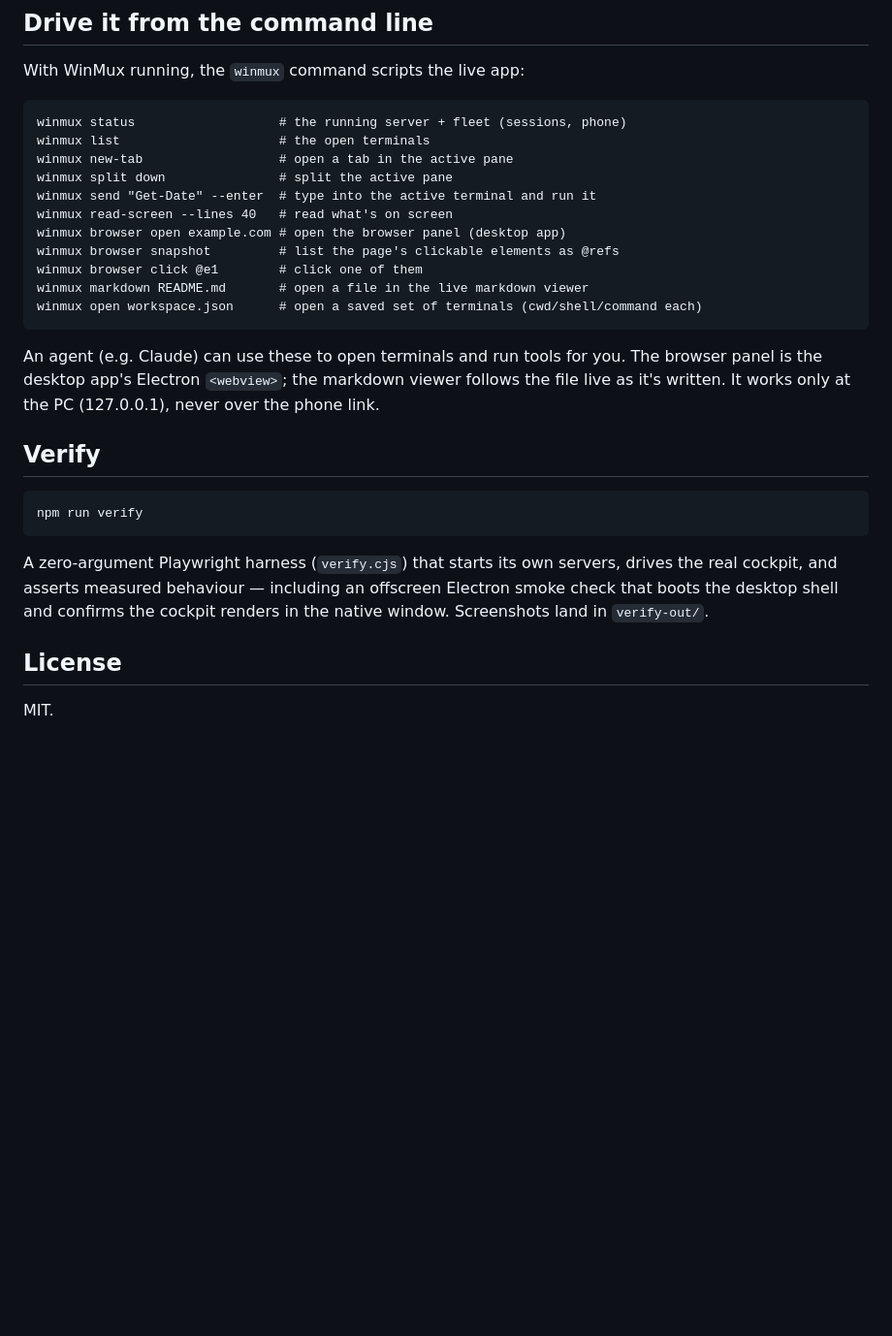
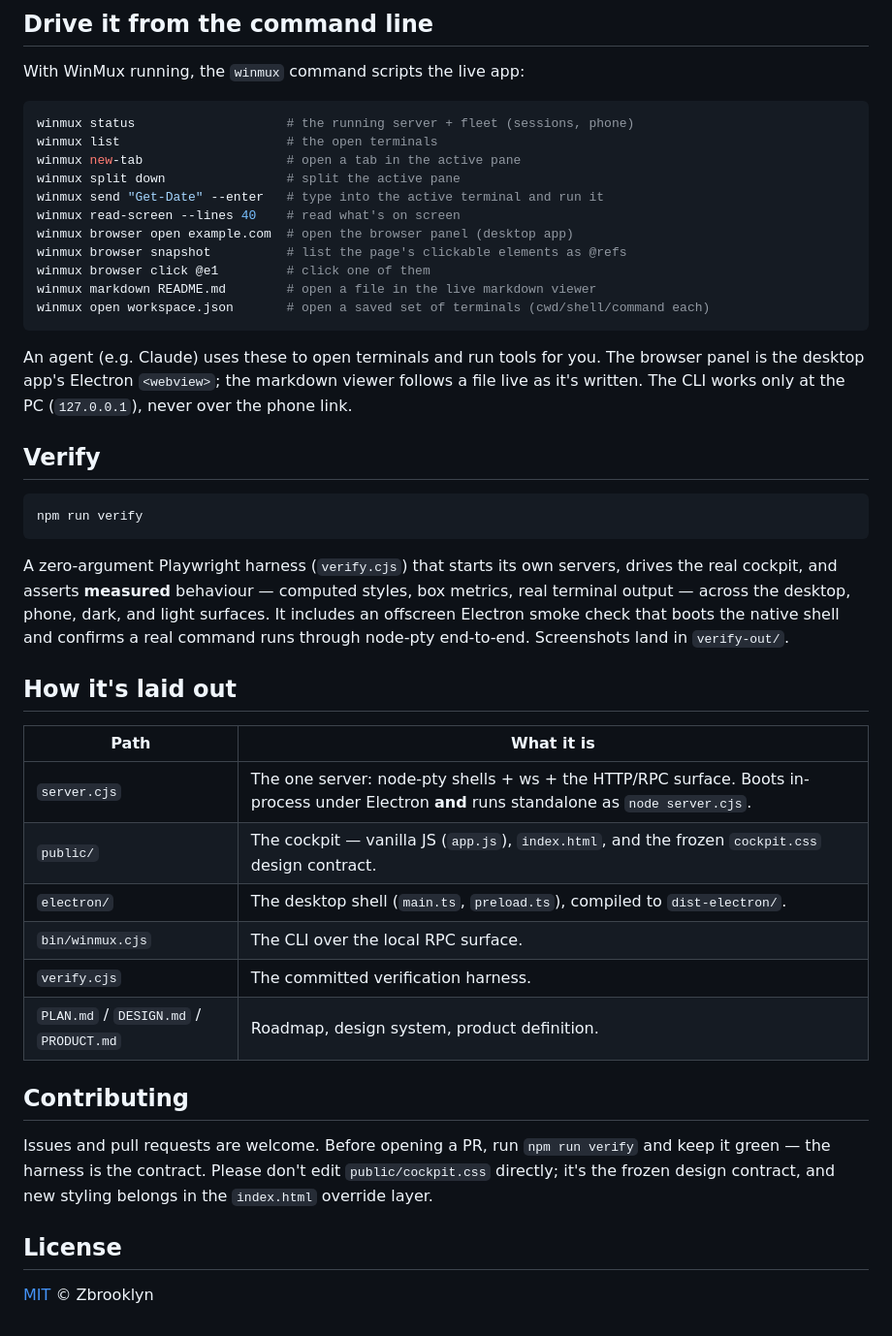
Before and after one commit to Zbrooklyn/winmux, a Markdown page: README.md, the part around one of its changes. Shown at 97% size. Rendered like a GitHub page; blank space fills up the shorter version.

````diff
--- a/README.md
+++ b/README.md
@@ -33,32 +86,53 @@ Settings → Phone to get a Tailscale link + QR for your phone.
 
 With WinMux running, the `winmux` command scripts the live app:
 
-    winmux status                   # the running server + fleet (sessions, phone)
-    winmux list                     # the open terminals
-    winmux new-tab                  # open a tab in the active pane
-    winmux split down               # split the active pane
-    winmux send "Get-Date" --enter  # type into the active terminal and run it
-    winmux read-screen --lines 40   # read what's on screen
-    winmux browser open example.com # open the browser panel (desktop app)
-    winmux browser snapshot         # list the page's clickable elements as @refs
-    winmux browser click @e1        # click one of them
-    winmux markdown README.md       # open a file in the live markdown viewer
-    winmux open workspace.json      # open a saved set of terminals (cwd/shell/command each)
+```powershell
+winmux status                    # the running server + fleet (sessions, phone)
+winmux list                      # the open terminals
+winmux new-tab                   # open a tab in the active pane
+winmux split down                # split the active pane
+winmux send "Get-Date" --enter   # type into the active terminal and run it
+winmux read-screen --lines 40    # read what's on screen
+winmux browser open example.com  # open the browser panel (desktop app)
+winmux browser snapshot          # list the page's clickable elements as @refs
+winmux browser click @e1         # click one of them
+winmux markdown README.md        # open a file in the live markdown viewer
+winmux open workspace.json       # open a saved set of terminals (cwd/shell/command each)
+```
 
-An agent (e.g. Claude) can use these to open terminals and run tools for you.
-The browser panel is the desktop app's Electron `<webview>`; the markdown viewer
-follows the file live as it's written.
-It works only at the PC (127.0.0.1), never over the phone link.
+An agent (e.g. Claude) uses these to open terminals and run tools for you. The browser panel is
+the desktop app's Electron `<webview>`; the markdown viewer follows a file live as it's written.
+The CLI works only at the PC (`127.0.0.1`), never over the phone link.
 
 ## Verify
 
-    npm run verify
+```powershell
+npm run verify
+```
 
 A zero-argument Playwright harness (`verify.cjs`) that starts its own servers, drives the real
-cockpit, and asserts measured behaviour — including an offscreen Electron smoke check that boots
-the desktop shell and confirms the cockpit renders in the native window. Screenshots land in
-`verify-out/`.
+cockpit, and asserts **measured** behaviour — computed styles, box metrics, real terminal output —
+across the desktop, phone, dark, and light surfaces. It includes an offscreen Electron smoke check
+that boots the native shell and confirms a real command runs through node-pty end-to-end.
+Screenshots land in `verify-out/`.
+
+## How it's laid out
+
+| Path | What it is |
+|---|---|
+| `server.cjs` | The one server: node-pty shells + ws + the HTTP/RPC surface. Boots in-process under Electron **and** runs standalone as `node server.cjs`. |
+| `public/` | The cockpit — vanilla JS (`app.js`), `index.html`, and the frozen `cockpit.css` design contract. |
+| `electron/` | The desktop shell (`main.ts`, `preload.ts`), compiled to `dist-electron/`. |
+| `bin/winmux.cjs` | The CLI over the local RPC surface. |
+| `verify.cjs` | The committed verification harness. |
+| `PLAN.md` / `DESIGN.md` / `PRODUCT.md` | Roadmap, design system, product definition. |
+
+## Contributing
+
+Issues and pull requests are welcome. Before opening a PR, run `npm run verify` and keep it green —
+the harness is the contract. Please don't edit `public/cockpit.css` directly; it's the frozen design
+contract, and new styling belongs in the `index.html` override layer.
 
 ## License
 
-MIT.
+[MIT](LICENSE) © Zbrooklyn
````
Also changed, not shown: other parts of README.md (+69 -16 lines), docs/screenshots/hero.png (added), docs/screenshots/onboarding.png (added), docs/screenshots/phone.png (added), docs/screenshots/settings.png (added), 2 other files.
